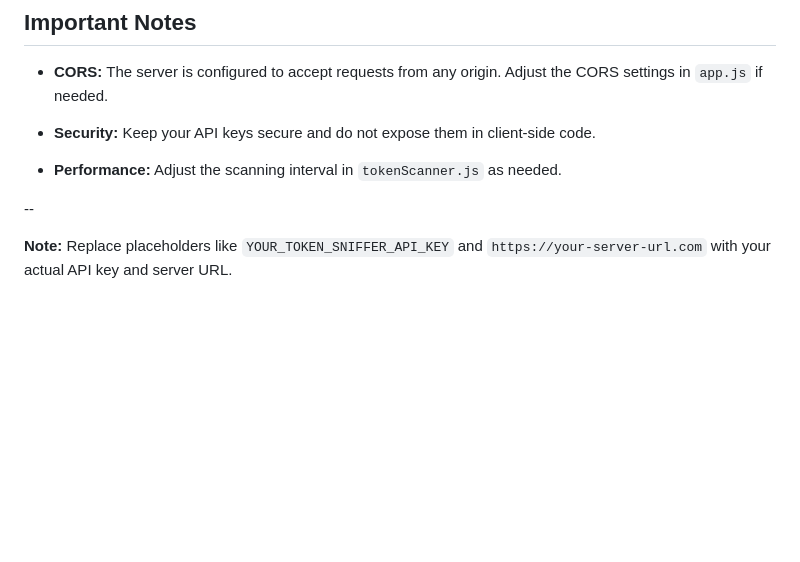
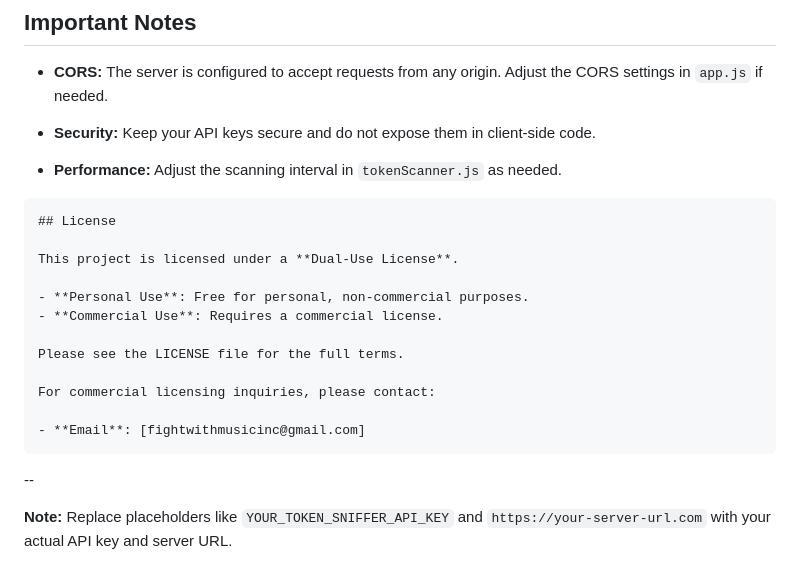
Before and after one commit to DigijEth/BaseScam, a Markdown page: README.md, the part around the change. GitHub-like rendering; blank space fills up the shorter version.

````diff
--- a/README.md
+++ b/README.md
@@ -745,6 +745,22 @@ const SERVER_URL = 'https://your-server-url.com';
 
 - **Performance:** Adjust the scanning interval in `tokenScanner.js` as needed.
 
+
+```markdown
+## License
+
+This project is licensed under a **Dual-Use License**.
+
+- **Personal Use**: Free for personal, non-commercial purposes.
+- **Commercial Use**: Requires a commercial license.
+
+Please see the LICENSE file for the full terms.
+
+For commercial licensing inquiries, please contact:
+
+- **Email**: [fightwithmusicinc@gmail.com]
+```
+
 --
 
 **Note:** Replace placeholders like `YOUR_TOKEN_SNIFFER_API_KEY` and `https://your-server-url.com` with your actual API key and server URL.
````
